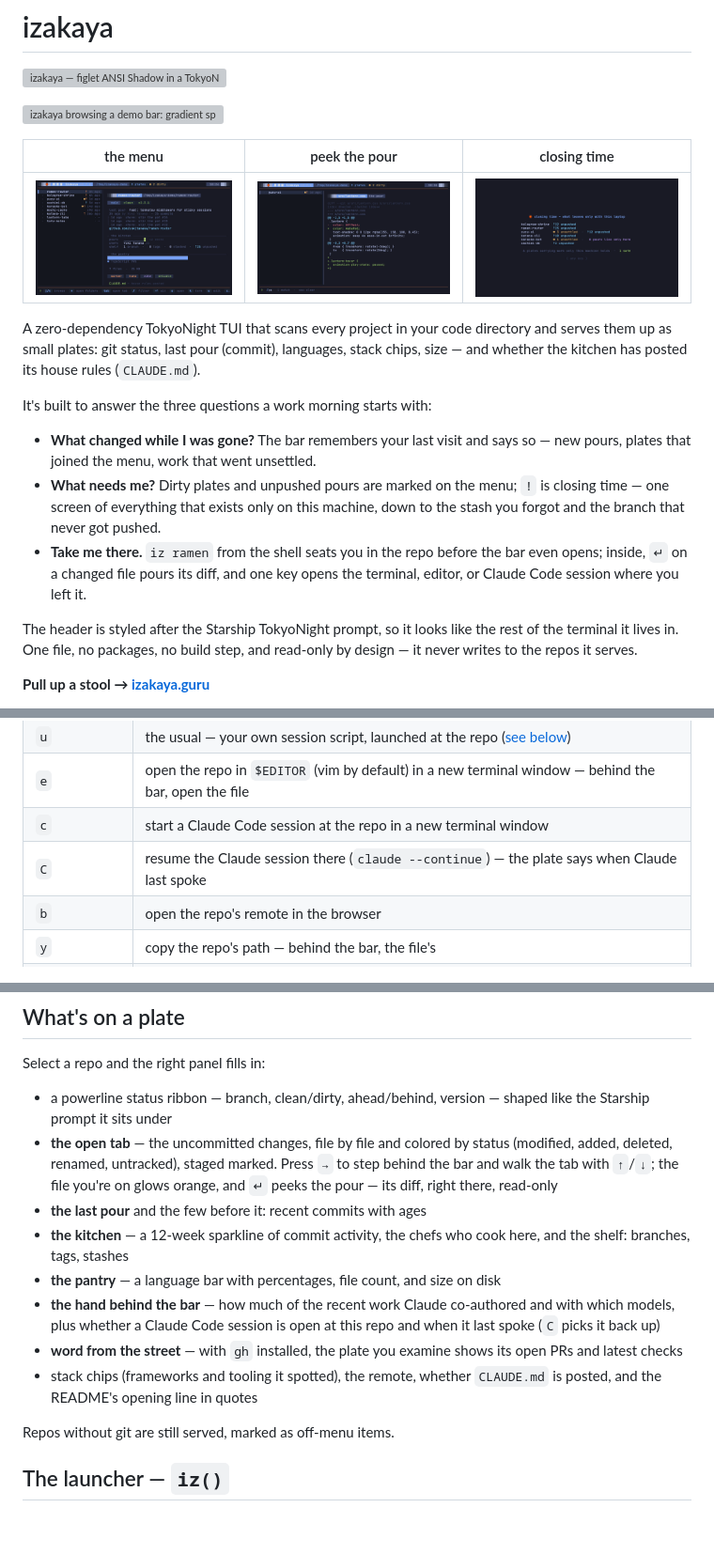
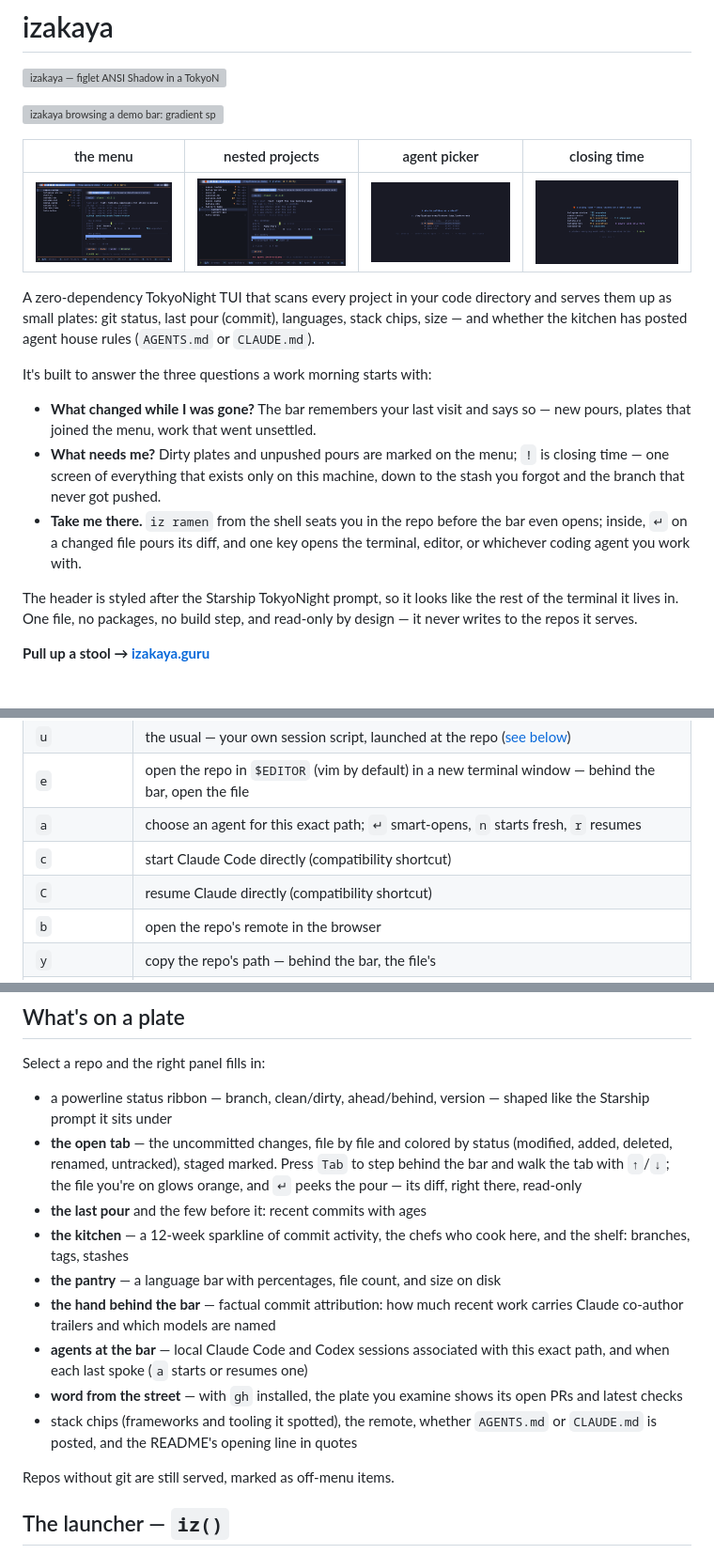
Before and after one commit to vajramatt/izakaya, a Markdown page: README.md, 3 parts joined by grey strips. Shown at 94% size. Rendered like a GitHub page; pictures changed too: docs/screens/agents.png (added), docs/screens/menu.png, docs/screens/nested.png (added); blank space fills up the shorter version; grey boxes are pictures that could not be loaded.

Commit message:
Add agent-neutral session picker

```diff
--- a/README.md
+++ b/README.md
@@ -4,14 +4,14 @@
 
 ![izakaya browsing a demo bar: gradient splash, fuzzy filter, the diff peek, closing time](docs/demo.gif)
 
-| the menu | peek the pour | closing time |
-| --- | --- | --- |
-| ![the menu — repos as plates, one selected with its full detail](docs/screens/menu.png) | ![peek — a changed file's diff, poured behind the bar](docs/screens/peek.png) | ![closing time — every plate carrying work only this machine holds](docs/screens/closing-time.png) |
+| the menu | nested projects | agent picker | closing time |
+| --- | --- | --- | --- |
+| ![the menu — repos as plates, one selected with its full detail](docs/screens/menu.png) | ![nested projects — child projects beneath their parent](docs/screens/nested.png) | ![agent picker — Claude Code, Codex, Qwen Code, and Kimi CLI at the selected path](docs/screens/agents.png) | ![closing time — every plate carrying work only this machine holds](docs/screens/closing-time.png) |
 
 A zero-dependency TokyoNight TUI that scans every project in your code
 directory and serves them up as small plates: git status, last pour (commit),
-languages, stack chips, size — and whether the kitchen has posted its house
-rules (`CLAUDE.md`).
+languages, stack chips, size — and whether the kitchen has posted agent house
+rules (`AGENTS.md` or `CLAUDE.md`).
 
 It's built to answer the three questions a work morning starts with:
 
@@ -22,7 +22,7 @@ It's built to answer the three questions a work morning starts with:
   machine, down to the stash you forgot and the branch that never got pushed.
 - **Take me there.** `iz ramen` from the shell seats you in the repo before
   the bar even opens; inside, `↵` on a changed file pours its diff, and one
-  key opens the terminal, editor, or Claude Code session where you left it.
+  key opens the terminal, editor, or whichever coding agent you work with.
 
 The header is styled after the Starship TokyoNight prompt, so it looks like
 the rest of the terminal it lives in. One file, no packages, no build step,
@@ -167,8 +167,9 @@ which directories count as projects.
 | `t` | new terminal window at the selected repo or subfolder |
 | `u` | the usual — your own session script, launched at the repo ([see below](#the-usual--bring-your-own-session)) |
 | `e` | open the repo in `$EDITOR` (vim by default) in a new terminal window — behind the bar, open the file |
-| `c` | start a Claude Code session at the repo in a new terminal window |
-| `C` | resume the Claude session there (`claude --continue`) — the plate says when Claude last spoke |
+| `a` | choose an agent for this exact path; `↵` smart-opens, `n` starts fresh, `r` resumes |
+| `c` | start Claude Code directly (compatibility shortcut) |
+| `C` | resume Claude directly (compatibility shortcut) |
 | `b` | open the repo's remote in the browser |
 | `y` | copy the repo's path — behind the bar, the file's |
 | `w` | move the bar — scan a different directory |
@@ -233,20 +279,21 @@ Select a repo and the right panel fills in:
   shaped like the Starship prompt it sits under
 - **the open tab** — the uncommitted changes, file by file and colored by
   status (modified, added, deleted, renamed, untracked), staged marked. Press
-  `→` to step behind the bar and walk the tab with `↑`/`↓`; the file you're on
+  `Tab` to step behind the bar and walk the tab with `↑`/`↓`; the file you're on
   glows orange, and `↵` peeks the pour — its diff, right there, read-only
 - **the last pour** and the few before it: recent commits with ages
 - **the kitchen** — a 12-week sparkline of commit activity, the chefs who
   cook here, and the shelf: branches, tags, stashes
 - **the pantry** — a language bar with percentages, file count, and size on
   disk
-- **the hand behind the bar** — how much of the recent work Claude
-  co-authored and with which models, plus whether a Claude Code session is
-  open at this repo and when it last spoke (`C` picks it back up)
+- **the hand behind the bar** — factual commit attribution: how much recent
+  work carries Claude co-author trailers and which models are named
+- **agents at the bar** — local Claude Code and Codex sessions associated with
+  this exact path, and when each last spoke (`a` starts or resumes one)
 - **word from the street** — with `gh` installed, the plate you examine
   shows its open PRs and latest checks
 - stack chips (frameworks and tooling it spotted), the remote, whether
-  `CLAUDE.md` is posted, and the README's opening line in quotes
+  `AGENTS.md` or `CLAUDE.md` is posted, and the README's opening line in quotes
 
 Repos without git are still served, marked as off-menu items.
 
```
Also changed, not shown: other parts of README.md (+56 -11 lines), CLAUDE.md (+4 -3 lines), 7 other files.
